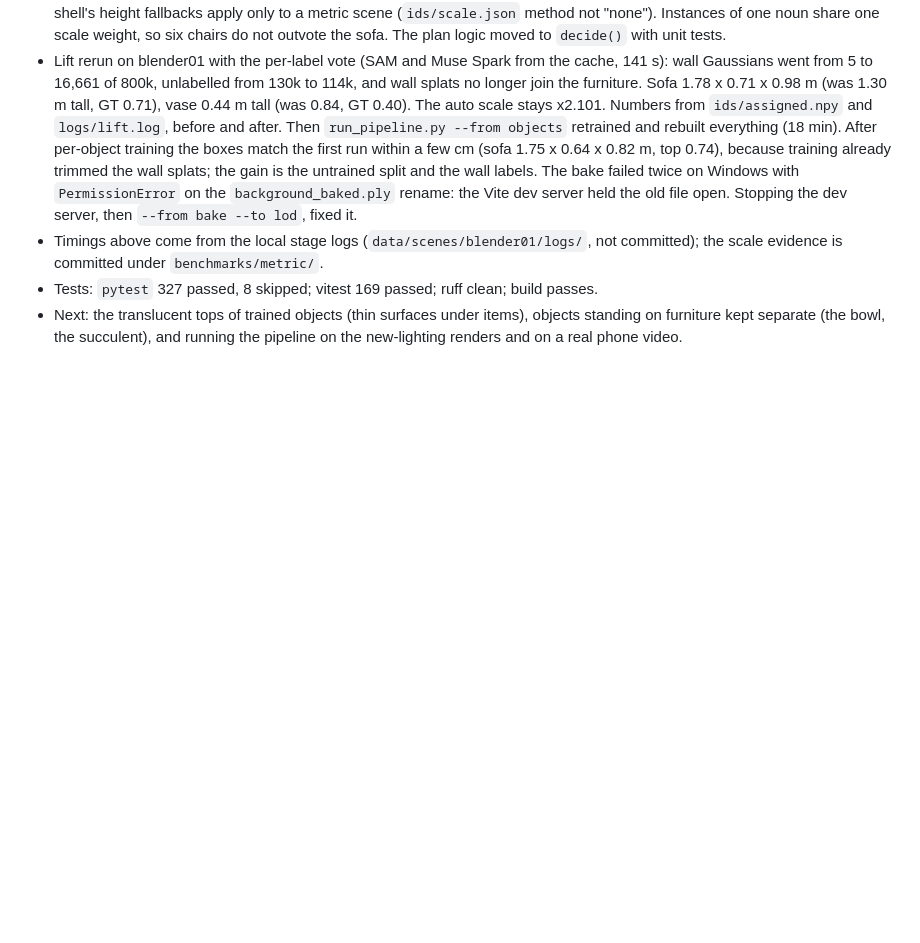
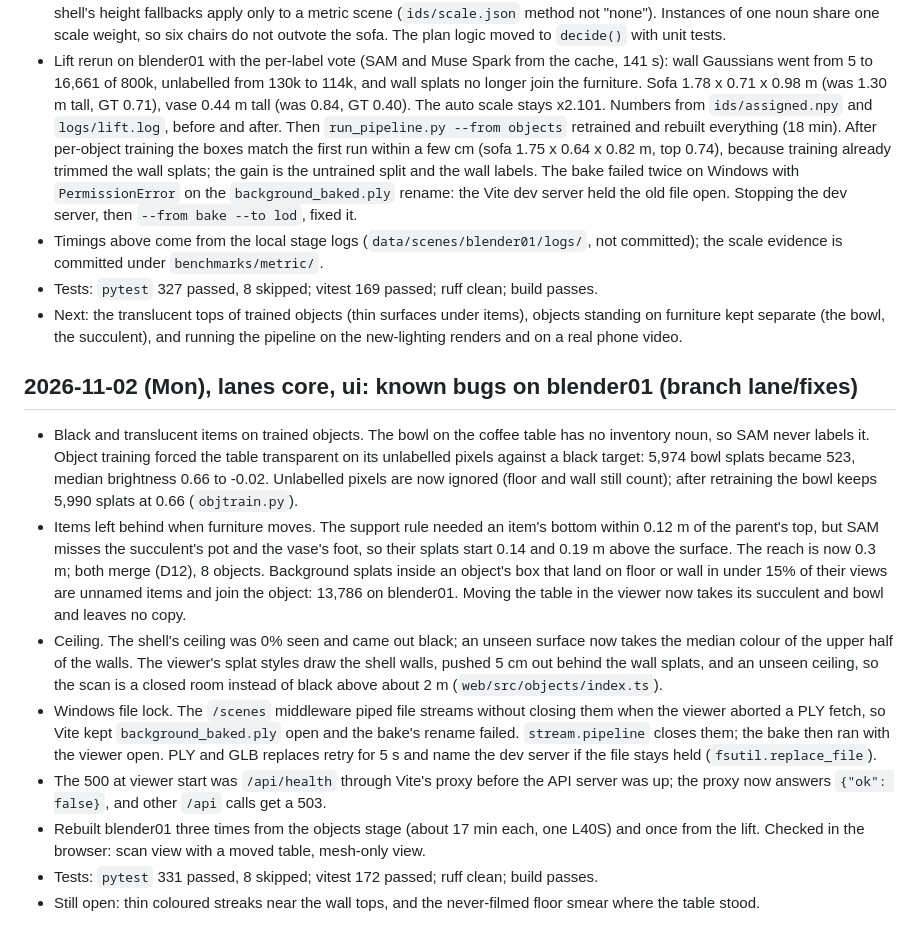
Before and after one commit to OJrogue/movable-reality, a Markdown page: docs/BUILD_LOG.md, the part around the change. Drawn GitHub-style; blank space fills up the shorter version.

Commit message:
docs(core): 2 Nov bug fixes on blender01 in the build log and HANDOFF
Co-Authored-By: Claude Opus 5.5 <noreply@anthropic.com>

```diff
--- a/docs/BUILD_LOG.md
+++ b/docs/BUILD_LOG.md
@@ -1026,3 +1026,33 @@ test-walk metrics, `sfm.json`, GT pose ATE). Every row predates the lighting cha
 - Next: the translucent tops of trained objects (thin surfaces under items), objects
   standing on furniture kept separate (the bowl, the succulent), and running the pipeline
   on the new-lighting renders and on a real phone video.
+
+## 2026-11-02 (Mon), lanes core, ui: known bugs on blender01 (branch lane/fixes)
+
+- Black and translucent items on trained objects. The bowl on the coffee table has no
+  inventory noun, so SAM never labels it. Object training forced the table transparent on
+  its unlabelled pixels against a black target: 5,974 bowl splats became 523, median
+  brightness 0.66 to -0.02. Unlabelled pixels are now ignored (floor and wall still count);
+  after retraining the bowl keeps 5,990 splats at 0.66 (`objtrain.py`).
+- Items left behind when furniture moves. The support rule needed an item's bottom within
+  0.12 m of the parent's top, but SAM misses the succulent's pot and the vase's foot, so
+  their splats start 0.14 and 0.19 m above the surface. The reach is now 0.3 m; both merge
+  (D12), 8 objects. Background splats inside an object's box that land on floor or wall in
+  under 15% of their views are unnamed items and join the object: 13,786 on blender01.
+  Moving the table in the viewer now takes its succulent and bowl and leaves no copy.
+- Ceiling. The shell's ceiling was 0% seen and came out black; an unseen surface now takes
+  the median colour of the upper half of the walls. The viewer's splat styles draw the
+  shell walls, pushed 5 cm out behind the wall splats, and an unseen ceiling, so the scan is
+  a closed room instead of black above about 2 m (`web/src/objects/index.ts`).
+- Windows file lock. The `/scenes` middleware piped file streams without closing them when
+  the viewer aborted a PLY fetch, so Vite kept `background_baked.ply` open and the bake's
+  rename failed. `stream.pipeline` closes them; the bake then ran with the viewer open.
+  PLY and GLB replaces retry for 5 s and name the dev server if the file stays held
+  (`fsutil.replace_file`).
+- The 500 at viewer start was `/api/health` through Vite's proxy before the API server was
+  up; the proxy now answers `{"ok": false}`, and other `/api` calls get a 503.
+- Rebuilt blender01 three times from the objects stage (about 17 min each, one L40S) and once
+  from the lift. Checked in the browser: scan view with a moved table, mesh-only view.
+- Tests: `pytest` 331 passed, 8 skipped; vitest 172 passed; ruff clean; build passes.
+- Still open: thin coloured streaks near the wall tops, and the never-filmed floor smear where
+  the table stood.
```
Also changed, not shown: docs/HANDOFF.md (+13 -7 lines).
